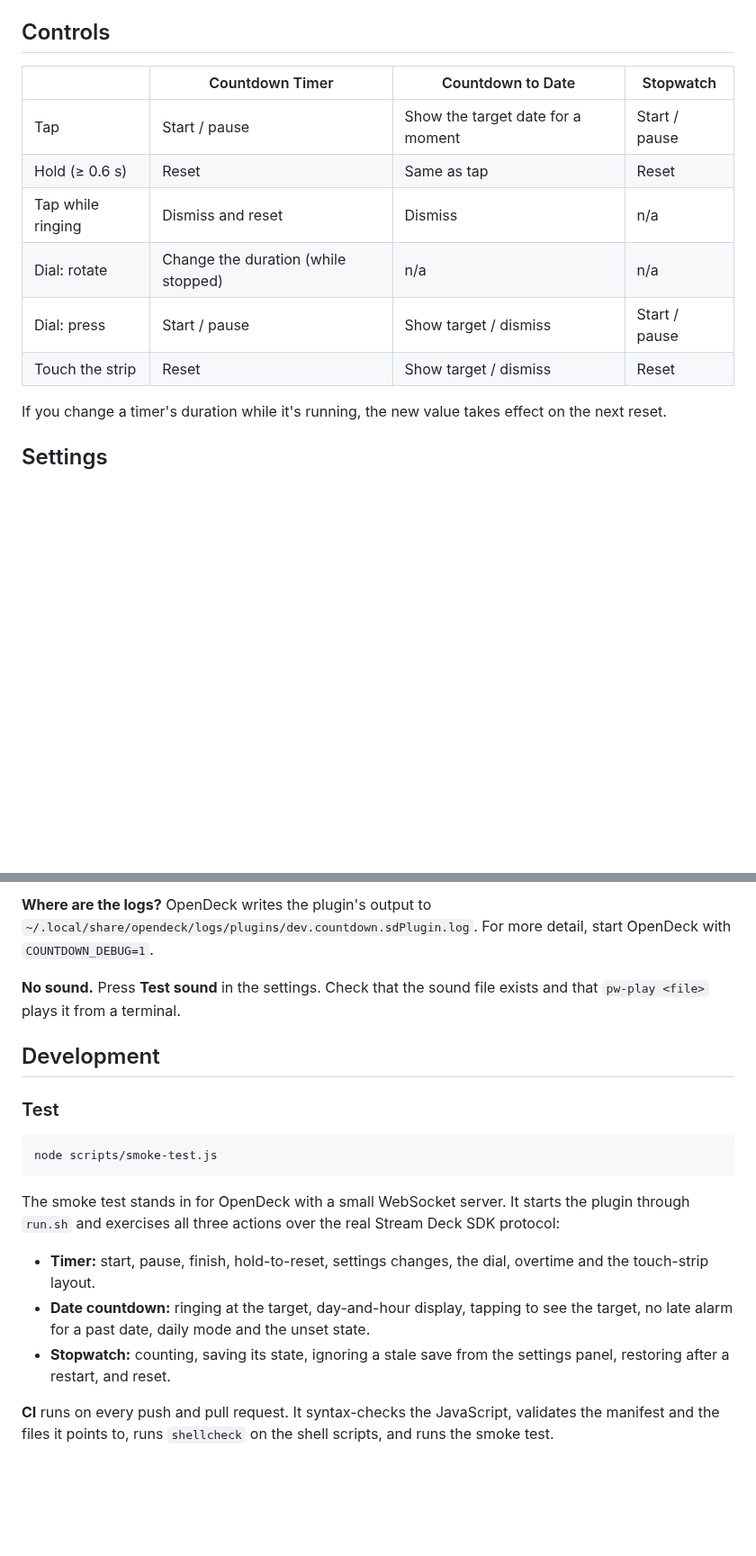
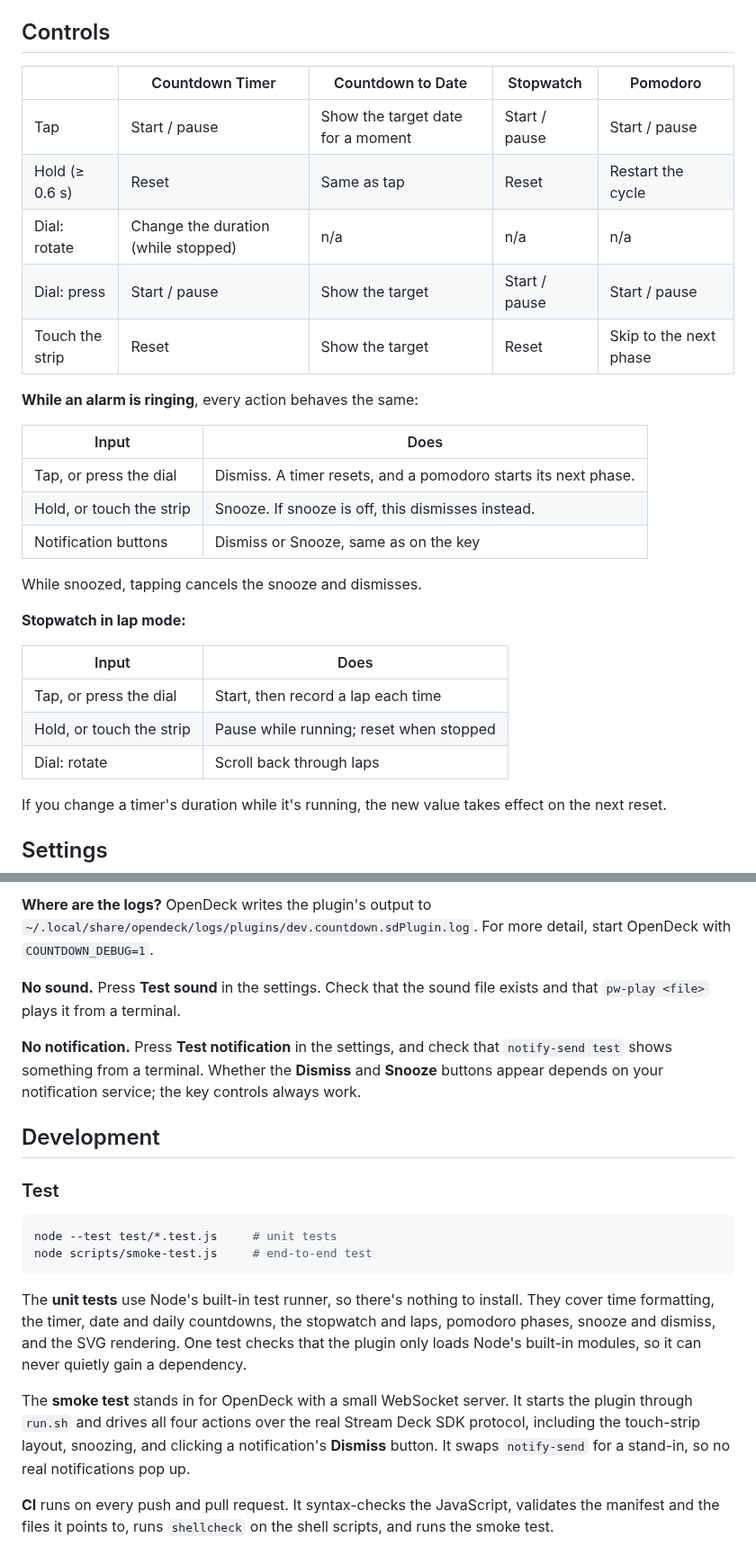
Before and after one commit to NyleGarcia/countdown-opendeck, a Markdown page: README.md, 2 parts joined by grey strips. Shown at 90% size. Rendered like a GitHub page; blank space fills up the shorter version.

````diff
--- a/README.md
+++ b/README.md
@@ -34,14 +47,31 @@ Each key shows big digits inside a progress ring. The countdowns flash and play
 
 ## Controls
 
-| | Countdown Timer | Countdown to Date | Stopwatch |
-|---|---|---|---|
-| Tap | Start / pause | Show the target date for a moment | Start / pause |
-| Hold (≥ 0.6 s) | Reset | Same as tap | Reset |
-| Tap while ringing | Dismiss and reset | Dismiss | n/a |
-| Dial: rotate | Change the duration (while stopped) | n/a | n/a |
-| Dial: press | Start / pause | Show target / dismiss | Start / pause |
-| Touch the strip | Reset | Show target / dismiss | Reset |
+| | Countdown Timer | Countdown to Date | Stopwatch | Pomodoro |
+|---|---|---|---|---|
+| Tap | Start / pause | Show the target date for a moment | Start / pause | Start / pause |
+| Hold (≥ 0.6 s) | Reset | Same as tap | Reset | Restart the cycle |
+| Dial: rotate | Change the duration (while stopped) | n/a | n/a | n/a |
+| Dial: press | Start / pause | Show the target | Start / pause | Start / pause |
+| Touch the strip | Reset | Show the target | Reset | Skip to the next phase |
+
+**While an alarm is ringing**, every action behaves the same:
+
+| Input | Does |
+|---|---|
+| Tap, or press the dial | Dismiss. A timer resets, and a pomodoro starts its next phase. |
+| Hold, or touch the strip | Snooze. If snooze is off, this dismisses instead. |
+| Notification buttons | Dismiss or Snooze, same as on the key |
+
+While snoozed, tapping cancels the snooze and dismisses.
+
+**Stopwatch in lap mode:**
+
+| Input | Does |
+|---|---|
+| Tap, or press the dial | Start, then record a lap each time |
+| Hold, or touch the strip | Pause while running; reset when stopped |
+| Dial: rotate | Scroll back through laps |
 
 If you change a timer's duration while it's running, the new value takes effect on the next reset.
 
@@ -139,23 +185,28 @@ with `COUNTDOWN_DEBUG=1`.
 **No sound.** Press **Test sound** in the settings. Check that the sound file exists and that
 `pw-play <file>` plays it from a terminal.
 
+**No notification.** Press **Test notification** in the settings, and check that
+`notify-send test` shows something from a terminal. Whether the **Dismiss** and **Snooze** buttons
+appear depends on your notification service; the key controls always work.
+
 ## Development
 
 ### Test
 
 ```sh
-node scripts/smoke-test.js
+node --test test/*.test.js     # unit tests
+node scripts/smoke-test.js     # end-to-end test
 ```
 
-The smoke test stands in for OpenDeck with a small WebSocket server. It starts the plugin through
-`run.sh` and exercises all three actions over the real Stream Deck SDK protocol:
+The **unit tests** use Node's built-in test runner, so there's nothing to install. They cover time
+formatting, the timer, date and daily countdowns, the stopwatch and laps, pomodoro phases, snooze
+and dismiss, and the SVG rendering. One test checks that the plugin only loads Node's built-in
+modules, so it can never quietly gain a dependency.
 
-- **Timer:** start, pause, finish, hold-to-reset, settings changes, the dial, overtime and the
-  touch-strip layout.
-- **Date countdown:** ringing at the target, day-and-hour display, tapping to see the target, no
-  late alarm for a past date, daily mode and the unset state.
-- **Stopwatch:** counting, saving its state, ignoring a stale save from the settings panel,
-  restoring after a restart, and reset.
+The **smoke test** stands in for OpenDeck with a small WebSocket server. It starts the plugin through
+`run.sh` and drives all four actions over the real Stream Deck SDK protocol, including the
+touch-strip layout, snoozing, and clicking a notification's **Dismiss** button. It swaps
+`notify-send` for a stand-in, so no real notifications pop up.
 
 **CI** runs on every push and pull request. It syntax-checks the JavaScript, validates the manifest
 and the files it points to, runs `shellcheck` on the shell scripts, and runs the smoke test.
````
Also changed, not shown: other parts of README.md (+44 -9 lines), .github/preview.png, 10 other files.
